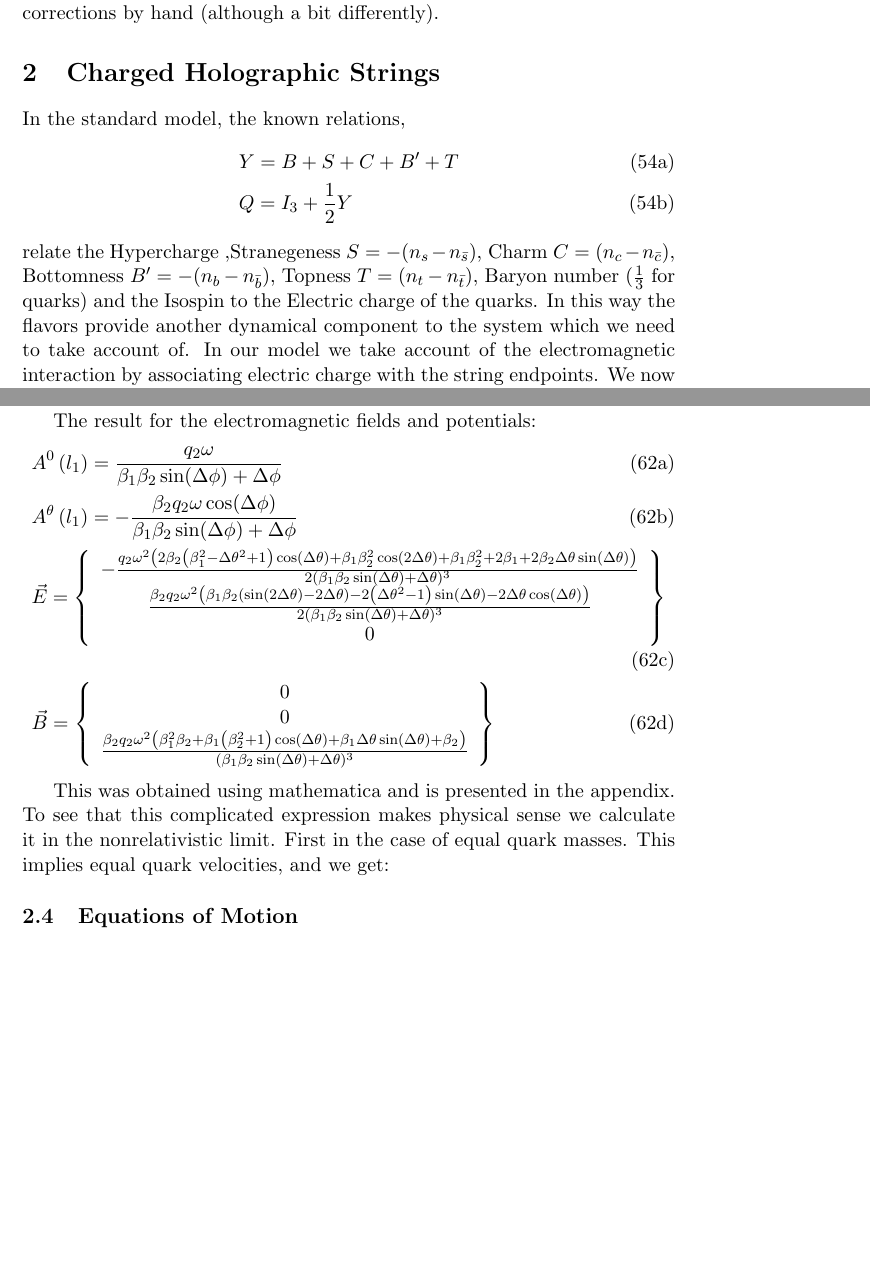
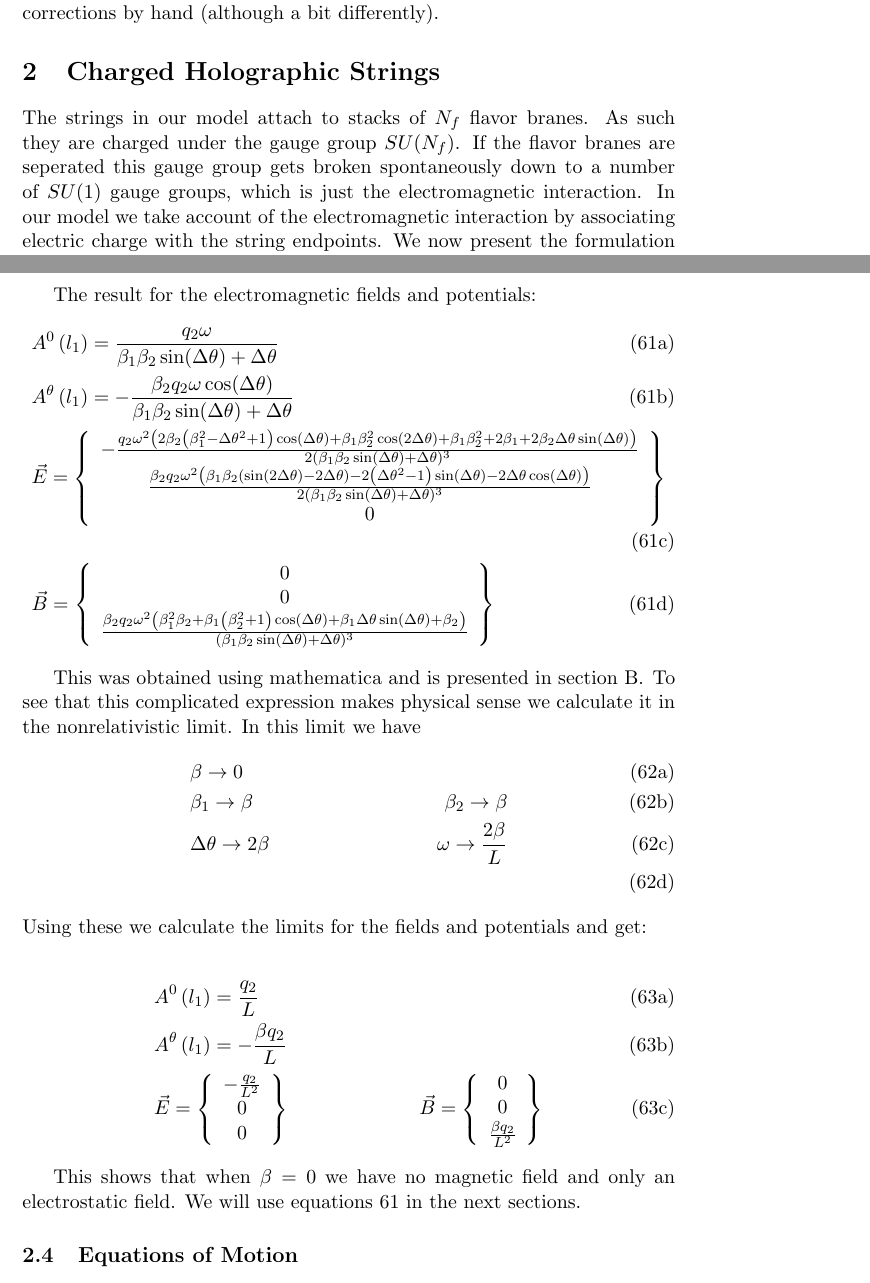
Before and after one commit to nomadbl/Thesis, a LaTeX thesis (thesis_nojhep.tex): two parts of pages 17 and 21 of 48 before the commit and two parts of pages 17 and 21 of 49 after it, joined at a grey line, cut so that both start at the same text, the shorter picture padded with empty space. Compiled offline with pdfLaTeX.

Commit message:
Calculated nonrelativistic limits of fields and added also to thesis file. started reimplementing comments from cobi.

```diff
--- a/thesis_nojhep.tex
+++ b/thesis_nojhep.tex
@@ -514,14 +513,7 @@ In \cite{Sonnenschein14} the charges of the quarks have not been taken account o
 \FloatBarrier
 \section{Charged Holographic Strings}
 
-In the standard model, the known relations,
-\begin{subequations}
-\begin{align}
-&Y=B+S+C+B'+T\\
-&Q=I_3+\frac{1}{2}Y
-\end{align}
-\end{subequations}
-relate the Hypercharge ,Stranegeness $S=-(n_s-n_{\bar{s}})$, Charm $C=(n_c-n_{\bar{c}})$, Bottomness $B'=-(n_b-n_{\bar{b}})$, Topness $T=(n_t-n_{\bar{t}})$, Baryon number ($\frac{1}{3}$ for quarks) and the Isospin to the Electric charge of the quarks. In this way the flavors provide another dynamical component to the system which we need to take account of. In our model we take account of the electromagnetic interaction by associating electric charge with the string endpoints. We now present the formulation and analyze the model.
+The strings in our model attach to stacks of $N_f$ flavor branes. As such they are charged under the gauge group $SU(N_f)$. If the flavor branes are seperated this gauge group gets broken spontaneously down to a number of $SU(1)$ gauge groups, which is just the electromagnetic interaction. In our model we take account of the electromagnetic interaction by associating electric charge with the string endpoints. We now present the formulation and analyze the model.
 
 \FloatBarrier
 \subsection{The Action}
@@ -696,8 +688,8 @@ The calculation of the various fields is then reduced to a geometric calculation
 The result for the electromagnetic fields and potentials:
 \label{eq:fields}
 \begin{align}
-&A^{0}\left(l_{1}\right)=\frac{q_2\omega}{\beta_{1}\beta_{2}\sin(\Delta\phi)+\Delta\phi}\\
-&A^{\theta}\left(l_{1}\right)=-\frac{\beta_{2}q_2\omega\cos(\Delta\phi)}{\beta_{1}\beta_{2}\sin(\Delta\phi)+\Delta\phi}\\
+&A^{0}\left(l_{1}\right)=\frac{q_2\omega}{\beta_{1}\beta_{2}\sin(\Delta \theta)+\Delta\theta}\\
+&A^{\theta}\left(l_{1}\right)=-\frac{\beta_{2}q_2\omega\cos(\Delta\theta)}{\beta_{1}\beta_{2}\sin(\Delta\theta)+\Delta\theta}\\
 &\vec{E}=\left\{ \begin{array}{c}
 -\frac{q_2 \omega ^2 \left(2 \beta_2 \left(\beta_1^2-\Delta \theta ^2+1\right) \cos (\Delta \theta )+\beta_1 \beta_2^2 \cos (2 \Delta \theta )+\beta_1 \beta_2^2+2 \beta_1+2 \beta_2 \Delta \theta  \sin (\Delta \theta )\right)}{2 (\beta_1 \beta_2 \sin (\Delta \theta )+\Delta \theta )^3}\\
 \frac{\beta_2 q_2 \omega ^2 \left(\beta_1 \beta_2 (\sin (2 \Delta \theta )-2 \Delta \theta )-2 \left(\Delta \theta ^2-1\right) \sin (\Delta \theta )-2 \Delta \theta  \cos (\Delta \theta )\right)}{2 (\beta_1 \beta_2 \sin (\Delta \theta )+\Delta \theta )^3}\\
@@ -708,12 +700,37 @@ The result for the electromagnetic fields and potentials:
 \frac{\beta_2 q_2 \omega ^2 \left(\beta_1^2 \beta_2+\beta_1 \left(\beta_2^2+1\right) \cos (\Delta \theta )+\beta_1 \Delta \theta  \sin (\Delta \theta )+\beta_2\right)}{(\beta_1 \beta_2 \sin (\Delta \theta )+\Delta \theta )^3}
 \end{array}\right\}
 \end{align}
-
-This was obtained using mathematica and is presented in the appendix. To see that this complicated expression makes physical sense we calculate it in the nonrelativistic limit. First in the case of equal quark masses. This implies equal quark velocities, and we get:
-
-
-
-\end{subequations}
+\end{subequations}
+
+This was obtained using mathematica and is presented in section \ref{sec:EMFields}. To see that this complicated expression makes physical sense we calculate it in the nonrelativistic limit. In this limit we have
+\begin{subequations}
+\begin{align}
+&\beta\rightarrow 0 \\
+&\beta_1\rightarrow\beta &\beta_2\rightarrow\beta \\
+&\Delta\theta \rightarrow 2\beta  & \omega\rightarrow \frac{2\beta}{L}\\
+\end{align}
+\end{subequations}
+Using these we calculate the limits for the fields and potentials and get:
+
+\begin{subequations}
+\label{eq:fieldsNonrelativistic}
+\begin{align}
+&A^{0}\left(l_{1}\right)=\frac{q_2}{L}\\
+&A^{\theta}\left(l_{1}\right)=-\frac{\beta q_2}{L}\\
+&\vec{E}=\left\{ \begin{array}{c}
+-\frac{q_2}{L^2}\\
+0\\
+0
+\end{array}\right\}
+&\vec{B}=\left\{ \begin{array}{c}
+0\\
+0\\
+\frac{\beta q_2}{L^2}
+\end{array}\right\}
+\end{align}
+\end{subequations}
+
+This shows that when $\beta=0$ we have no magnetic field and only an electrostatic field. We will use equations \ref{eq:fields} in the next sections.
 
 \FloatBarrier
 \subsection{Equations of Motion}
```
Also changed, not shown: thesis_nojhep.pdf, thesis_nojhep.tex (74 more changed lines), 1 other file.
